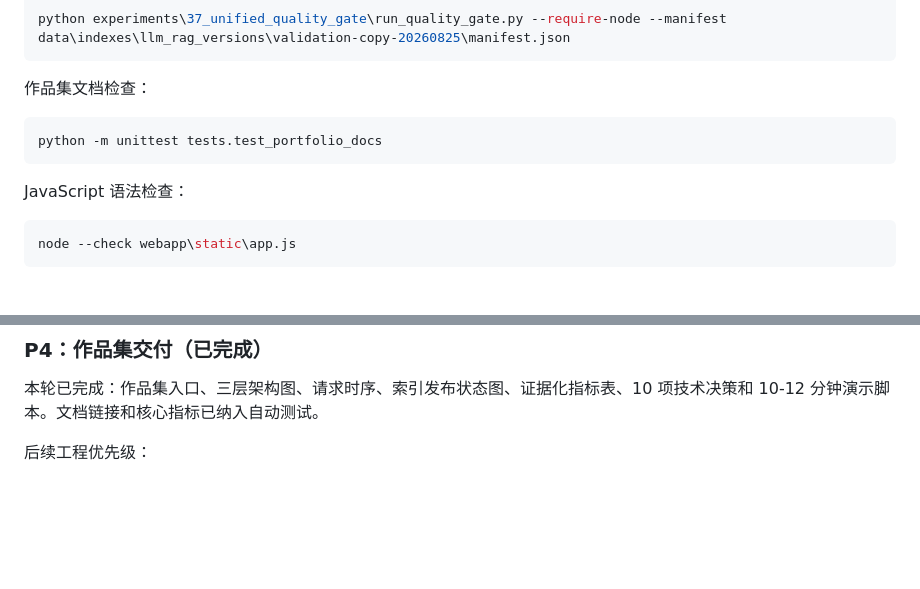
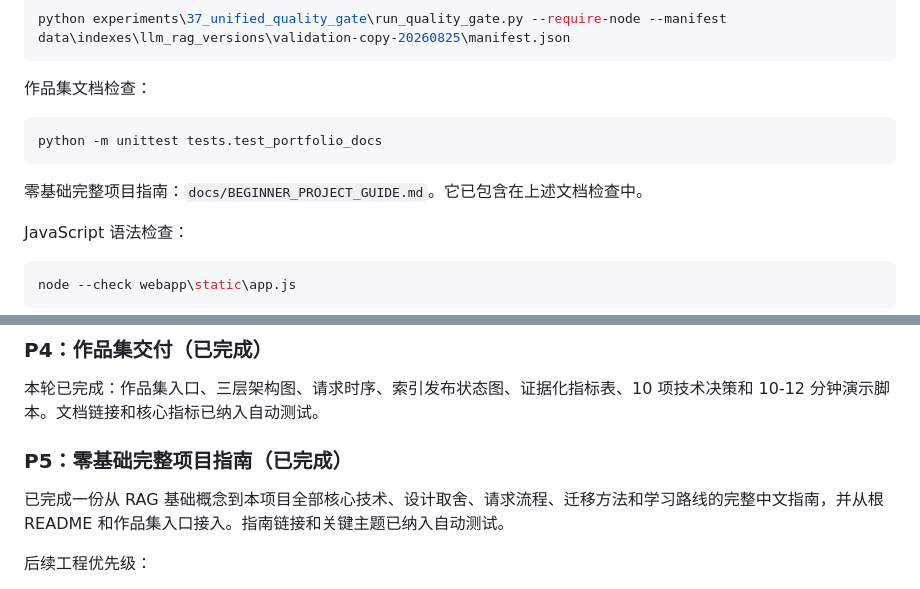
Before and after one commit to lzyadone/enterprise-rag-learning-project, a Markdown page: PROJECT_HANDOFF.md, 2 parts joined by grey strips. GitHub-like rendering; blank space fills up the shorter version.

````diff
--- a/PROJECT_HANDOFF.md
+++ b/PROJECT_HANDOFF.md
@@ -394,6 +405,8 @@ python experiments\37_unified_quality_gate\run_quality_gate.py --require-node --
 python -m unittest tests.test_portfolio_docs
 ```
 
+零基础完整项目指南：`docs/BEGINNER_PROJECT_GUIDE.md`。它已包含在上述文档检查中。
+
 JavaScript 语法检查：
 
 ```powershell
@@ -454,6 +467,10 @@ Planner v3、direct/planned v3 自动端到端回归、临时远程 API、安全
 
 本轮已完成：作品集入口、三层架构图、请求时序、索引发布状态图、证据化指标表、10 项技术决策和 10-12 分钟演示脚本。文档链接和核心指标已纳入自动测试。
 
+### P5：零基础完整项目指南（已完成）
+
+已完成一份从 RAG 基础概念到本项目全部核心技术、设计取舍、请求流程、迁移方法和学习路线的完整中文指南，并从根 README 和作品集入口接入。指南链接和关键主题已纳入自动测试。
+
 后续工程优先级：
 
 1. 可选发布包装：真实 Web 截图、短演示视频和 GitHub release。
````
Also changed, not shown: other parts of PROJECT_HANDOFF.md (+20 -9 lines).
